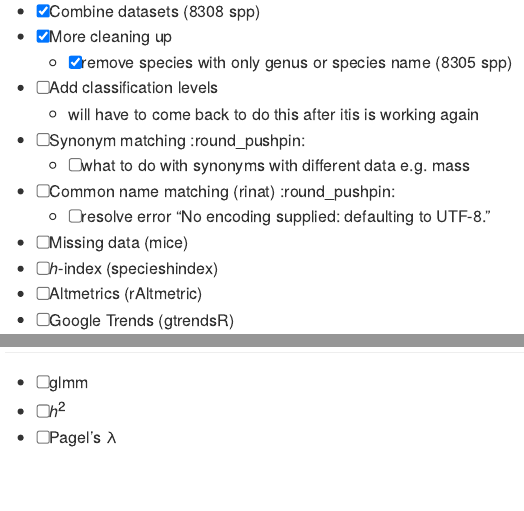
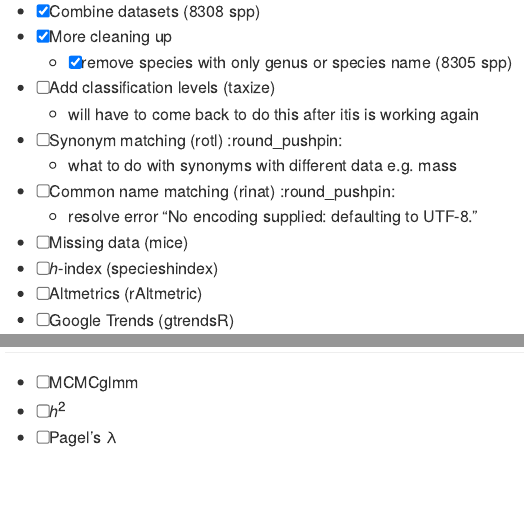
Before and after one commit to jessicatytam/honours, an R Markdown document (README.rmd): the page in a window 1100 px wide, from 880 px down, and a second part further down, joined at a grey line. The pictures show the output file README.md that the author committed with the source, drawn offline in the style of GitHub.

Commit message:
updated README

```diff
--- a/README.rmd
+++ b/README.rmd
@@ -38,12 +38,12 @@ output: github_document
   - [x] Combine datasets (8308 spp)
   - [x] More cleaning up
     - [x] remove species with only genus or species name (8305 spp)
-  - [ ] Add classification levels
+  - [ ] Add classification levels (taxize)
     - will have to come back to do this after itis is working again
-  - [ ] Synonym matching :round_pushpin:
-    - [ ] what to do with synonyms with different data e.g. mass
+  - [ ] Synonym matching (rotl) :round_pushpin:
+    - what to do with synonyms with different data e.g. mass
   - [ ] Common name matching (rinat) :round_pushpin:
-    - [ ] resolve error "No encoding supplied: defaulting to UTF-8."
+    - resolve error "No encoding supplied: defaulting to UTF-8."
   - [ ] Missing data (mice)
   - [ ] *h*-index (specieshindex)
   - [ ] Altmetrics (rAltmetric)
@@ -56,7 +56,7 @@ output: github_document
   - [ ] Google Trends map
 
 ## :rocket: Statistical analysis
-  - [ ] glmm
+  - [ ] MCMCglmm
   - [ ] *h*<sup>2</sup>
   - [ ] Pagel's λ
 
```
Also changed, not shown: README.md.
